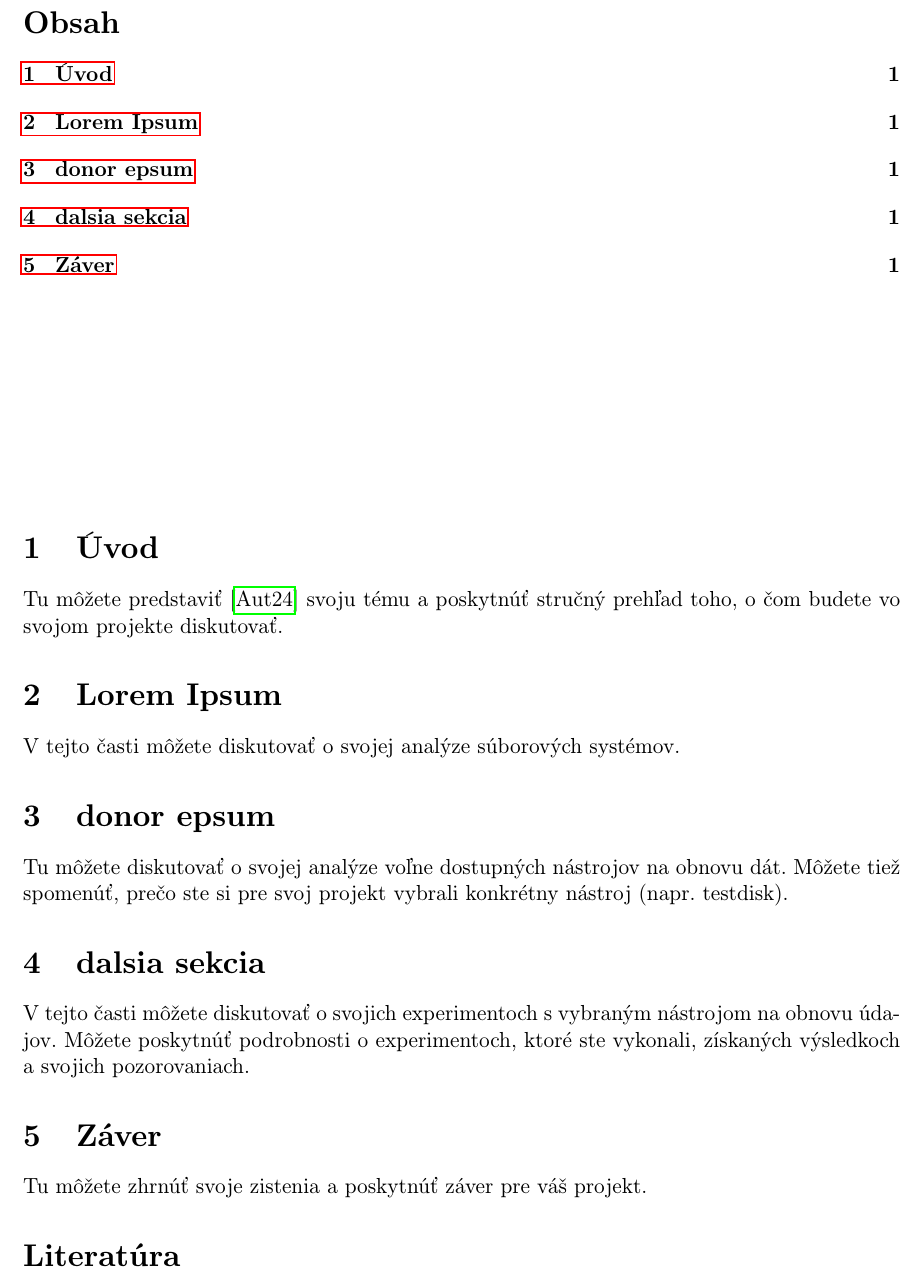
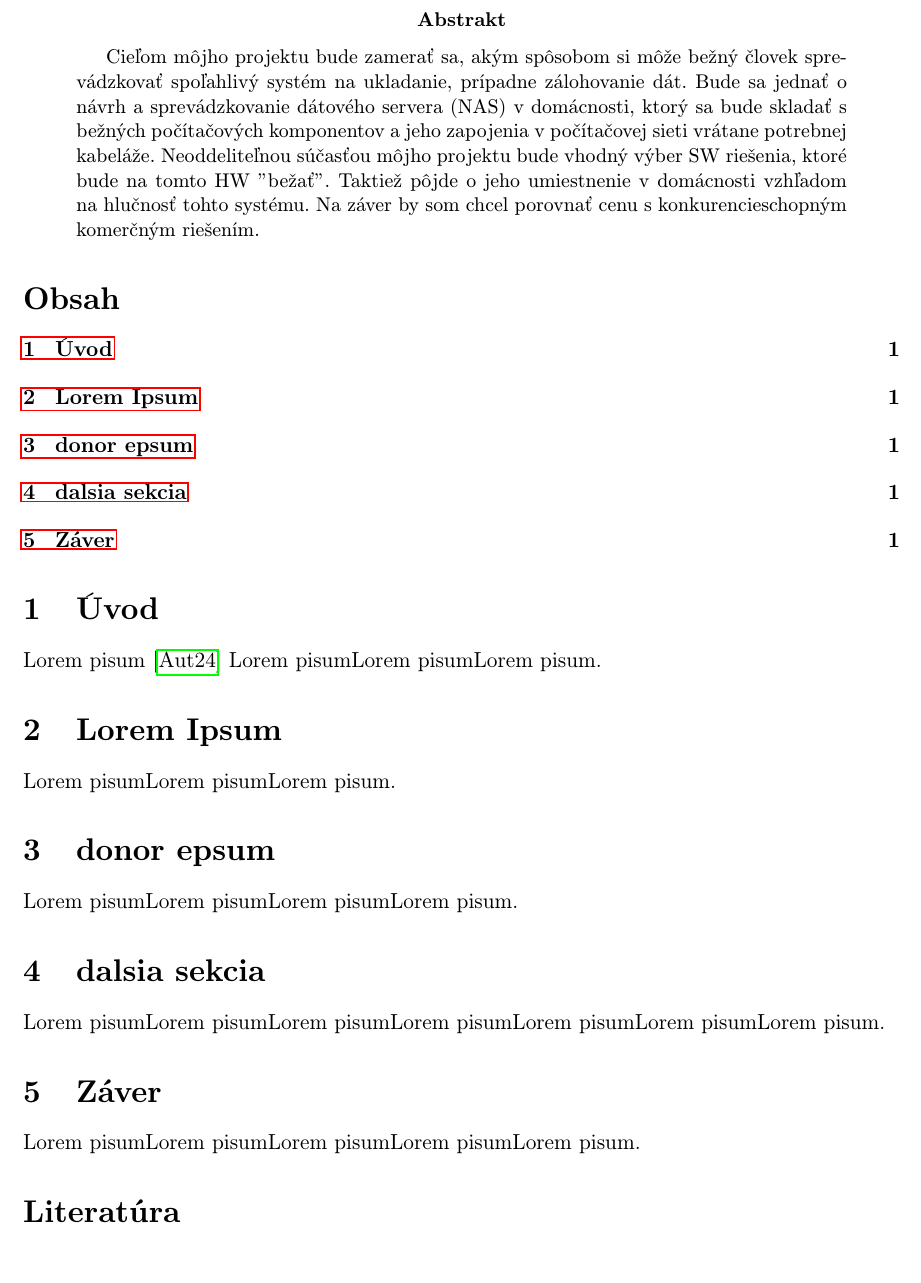
Before and after one commit to MeheheCedy22/PAP, a LaTeX paper (projekt.tex): part of page 2 of 2, cut at the place of the change. Compiled offline with pdfLaTeX.

Commit message:
Update project title page and add abstract

```diff
--- a/projekt.tex
+++ b/projekt.tex
@@ -53,24 +51,27 @@
 	{\large \today\par}
 \end{titlepage}
 
+\begin{abstract}
+    Cieľom môjho projektu bude zamerať sa, akým spôsobom si môže bežný človek sprevádzkovať spoľahlivý systém na ukladanie, prípadne zálohovanie dát. Bude sa jednať o návrh a sprevádzkovanie dátového servera (NAS) v domácnosti, ktorý sa bude skladať s bežných počítačových komponentov a jeho zapojenia v počítačovej sieti vrátane potrebnej kabeláže. Neoddeliteľnou súčasťou môjho projektu bude vhodný výber SW riešenia, ktoré bude na tomto HW "bežať". Taktiež pôjde o jeho umiestnenie v domácnosti vzhľadom na hlučnosť tohto systému. Na záver by som chcel porovnať cenu s konkurencieschopným komerčným riešením.
+\end{abstract}
 
 \tableofcontents
-\vspace*{\fill}
+%\vspace*{\fill}
 
 \section{Úvod}
-Tu môžete predstaviť\cite{TEST} svoju tému a poskytnúť stručný prehľad toho, o čom budete vo svojom projekte diskutovať.
+Lorem pisum\cite{TEST} Lorem pisumLorem pisumLorem pisum.
 
 \section{Lorem Ipsum}
-V tejto časti môžete diskutovať o svojej analýze súborových systémov.
+Lorem pisumLorem pisumLorem pisum.
 
 \section{donor epsum}
-Tu môžete diskutovať o svojej analýze voľne dostupných nástrojov na obnovu dát. Môžete tiež spomenúť, prečo ste si pre svoj projekt vybrali konkrétny nástroj (napr. testdisk).
+Lorem pisumLorem pisumLorem pisumLorem pisum.
 
 \section{dalsia sekcia}
-V tejto časti môžete diskutovať o svojich experimentoch s vybraným nástrojom na obnovu údajov. Môžete poskytnúť podrobnosti o experimentoch, ktoré ste vykonali, získaných výsledkoch a svojich pozorovaniach.
+Lorem pisumLorem pisumLorem pisumLorem pisumLorem pisumLorem pisumLorem pisum.
 
 \section{Záver}
-Tu môžete zhrnúť svoje zistenia a poskytnúť záver pre váš projekt.
+Lorem pisumLorem pisumLorem pisumLorem pisumLorem pisum.
 
 \bibliography{literature}
 \bibliographystyle{alpha}
```
Also changed, not shown: projekt.tex (14 more changed lines).
